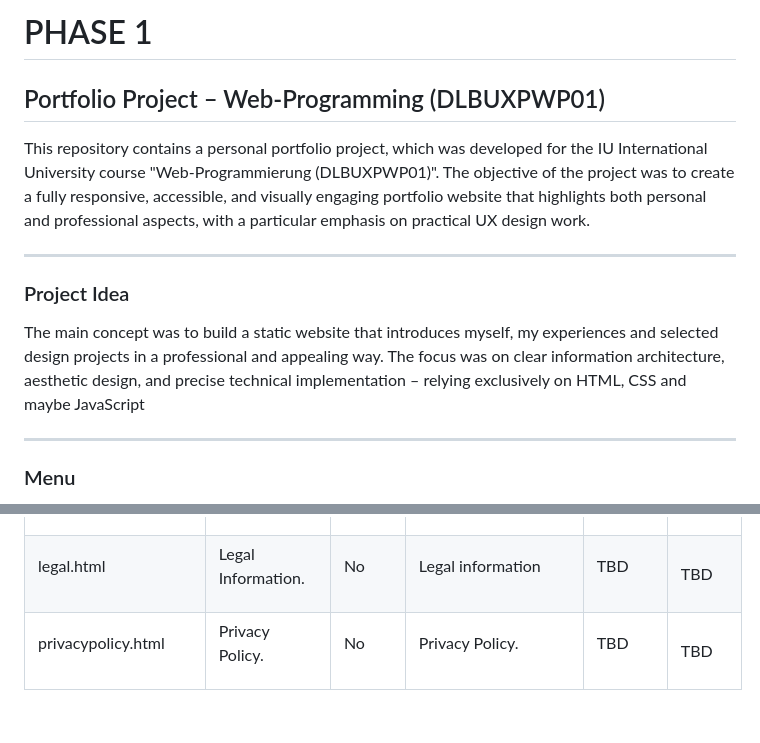
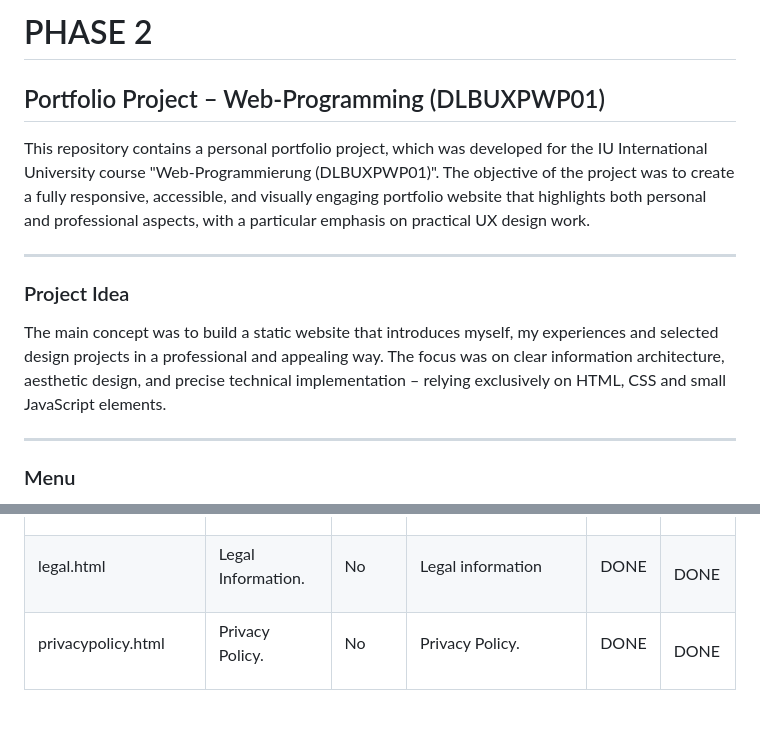
Before and after one commit to IU-Webprogrammierung/webprogrammierung-marfetto-blip, a Markdown page: README_2nd.md, 2 parts joined by grey strips. GitHub-like rendering.

```diff
--- a/README.md
+++ b/README_2nd.md
@@ -1,9 +1,9 @@
-<h1>PHASE 1</h1>
+<h1>PHASE&nbsp;2</h1>
 <h2 dir="auto" data-sourcepos="1:1-1:50">Portfolio Project &ndash; Web-Programming (DLBUXPWP01)</h2>
 <p dir="auto" data-sourcepos="3:1-3:379">This repository contains a personal portfolio project, which was developed for the IU International University course "Web-Programmierung (DLBUXPWP01)". The objective of the project was to create a fully responsive, accessible, and visually engaging portfolio website that highlights both personal and professional aspects, with a particular emphasis on practical UX design work.</p>
 <hr />
 <h3 dir="auto" data-sourcepos="5:1-5:12">Project Idea</h3>
-<p dir="auto" data-sourcepos="7:1-7:313">The main concept was to build a static website that introduces myself, my experiences and selected design projects in a professional and appealing way. The focus was on clear information architecture, aesthetic design, and precise technical implementation &ndash; relying exclusively on HTML, CSS and maybe JavaScript</p>
+<p dir="auto" data-sourcepos="7:1-7:313">The main concept was to build a static website that introduces myself, my experiences and selected design projects in a professional and appealing way. The focus was on clear information architecture, aesthetic design, and precise technical implementation &ndash; relying exclusively on HTML, CSS and small JavaScript elements.</p>
 <hr />
 <h3 dir="auto">Menu</h3>
 <p dir="auto">Home.</p>
@@ -275,9 +275,9 @@
 <p dir="auto">Legal information</p>
 </td>
 <td style="width: 37.55px; height: 70px;">
-<p dir="auto">TBD</p>
+<p dir="auto">DONE</p>
 </td>
-<td style="width: 36.45px; height: 70px;">TBD</td>
+<td style="width: 36.45px; height: 70px;">DONE</td>
 </tr>
 <tr style="height: 51px;">
 <td style="width: 122px; height: 51px;">
@@ -293,9 +293,9 @@
 <p dir="auto">Privacy Policy.</p>
 </td>
 <td style="width: 37.55px; height: 51px;">
-<p dir="auto">TBD</p>
+<p dir="auto">DONE</p>
 </td>
-<td style="width: 36.45px; height: 51px;">TBD</td>
+<td style="width: 36.45px; height: 51px;">DONE</td>
 </tr>
 </tbody>
 </table>
```
Also changed, not shown: other parts of README_2nd.md (+20 -19 lines).
